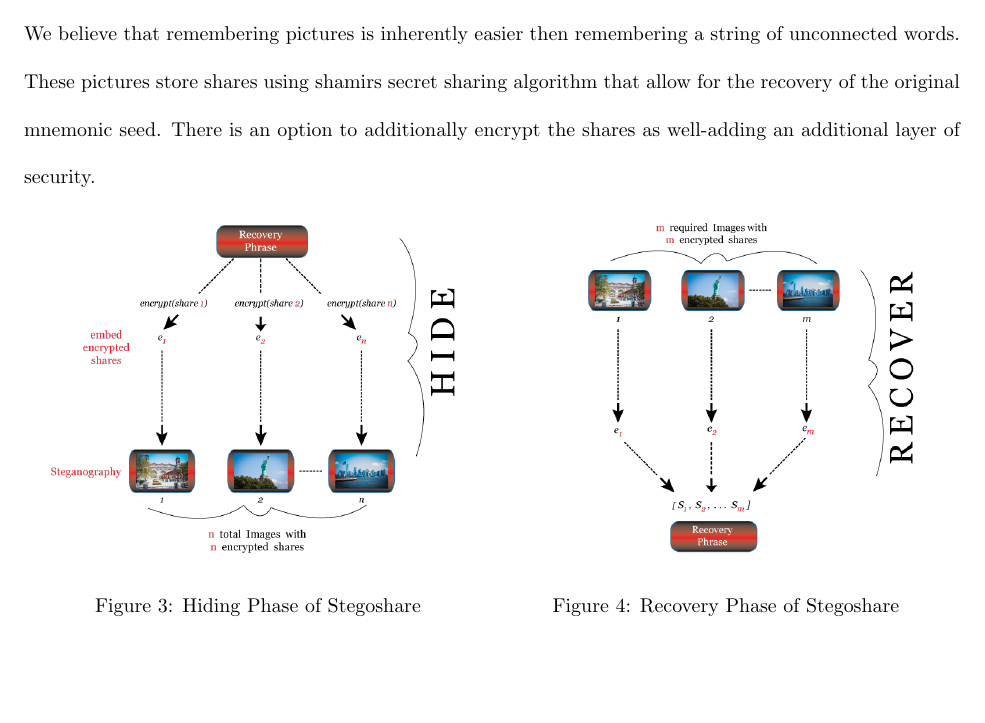
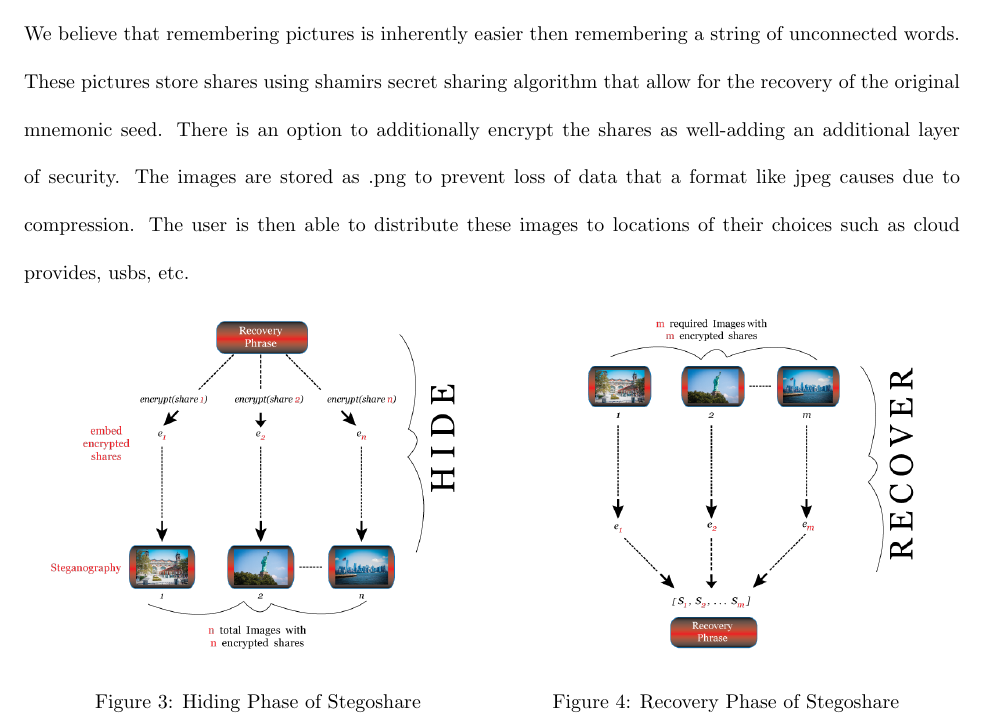
Before and after one commit to nmorgens/mobile_apps_report, a LaTeX document (mobileApps_final_report_group14.tex, which reads motivation_solution.tex): part of page 3 of 7, cut so that both start at the same text, the shorter picture padded with empty space. Compiled offline with pdfLaTeX.

Commit message:
Few more sentences

```diff
--- a/motivation_solution.tex
+++ b/motivation_solution.tex
@@ -28,7 +28,8 @@ coming out announcing they lost X bitcoins on an old hard drive. Stegoshares pro
 \subsection{Our Solution}
 Stegoshare provides a trustless, and simple way to store crypto currency seeds in the form of multiple pictures. We believe that remembering pictures is inherently easier then remembering
 a string of unconnected words. These pictures store shares using shamirs secret sharing algorithm that allow for the recovery of the original mnemonic seed. There is an option to additionally encrypt
-the shares as well-adding an additional layer of security.
+the shares as well-adding an additional layer of security. The images are stored as .png to prevent loss of data that a format like jpeg causes due to compression. The user is then able to distribute these
+images to locations of their choices such as cloud provides, usbs, etc.
 
 \begin{figure}[H]
 \centering
```
